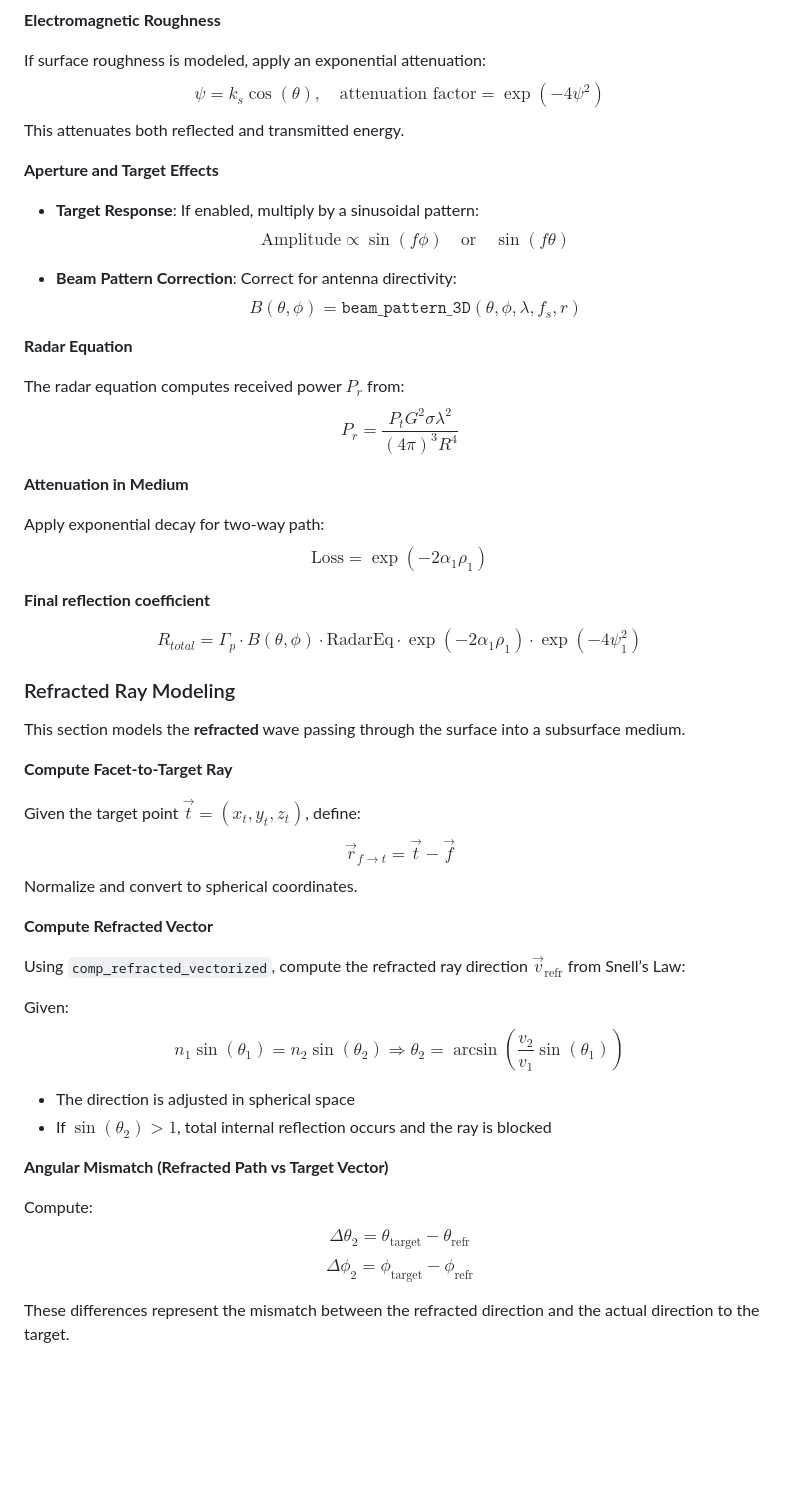
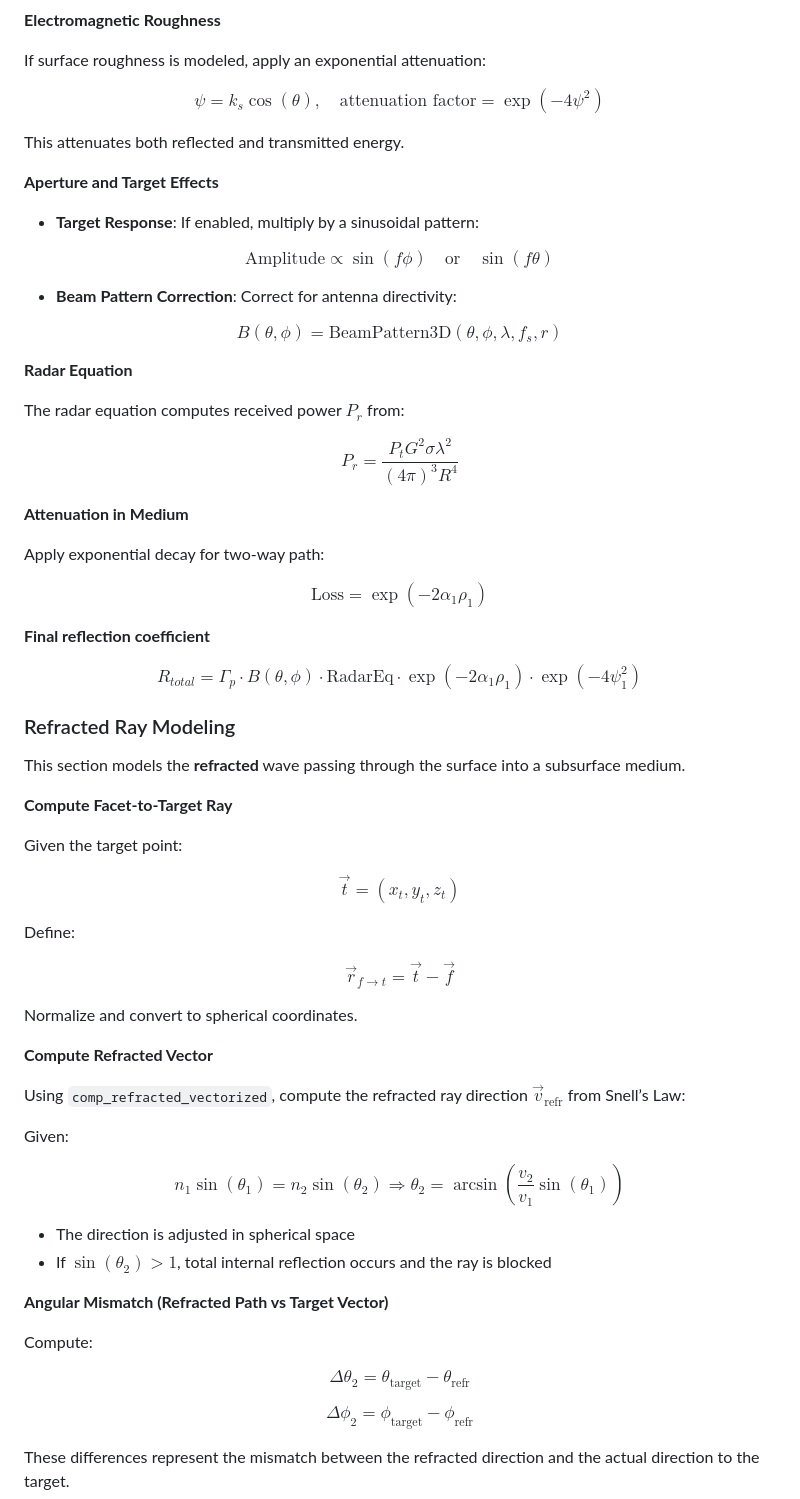
Before and after one commit to Nacnud04/EuropaRaypaths, a Markdown page: README.md, the part around the change printed below. GitHub-like rendering; blank space fills up the shorter version.

```diff
--- a/README.md
+++ b/README.md
@@ -173,25 +182,31 @@ Where:
 **Electromagnetic Roughness**
 
 If surface roughness is modeled, apply an exponential attenuation:
+
 $$\psi = k_s \cos(\theta), \quad \text{attenuation factor} = \exp(-4 \psi^2)$$
+
 This attenuates both reflected and transmitted energy.
 
 **Aperture and Target Effects**
 
 - **Target Response**: If enabled, multiply by a sinusoidal pattern:
+
 $$\text{Amplitude} \propto \sin(f \phi) \quad \text{or} \quad \sin(f \theta)$$
 
 - **Beam Pattern Correction**: Correct for antenna directivity:
-$$B(\theta, \phi) = \texttt{beam\_pattern\_3D}(\theta, \phi, \lambda, f_s, r)$$
+
+$$B(\theta, \phi) = \text{BeamPattern3D}(\theta, \phi, \lambda, f_s, r)$$
 
 **Radar Equation**
 
 The radar equation computes received power $P_r$ from:
+
 $$P_r = \frac{P_t G^2 \sigma \lambda^2}{(4\pi)^3 R^4}$$
 
 **Attenuation in Medium**
 
 Apply exponential decay for two-way path:
+
 $$\text{Loss} = \exp(-2\alpha_1 \rho_1)$$
 
 **Final reflection coefficient**
@@ -204,8 +219,14 @@ This section models the **refracted** wave passing through the surface into a su
 
 **Compute Facet-to-Target Ray**
 
-Given the target point $\vec{t} = (x_t, y_t, z_t)$, define:
+Given the target point:
+
+$$\vec{t} = (x_t, y_t, z_t)$$
+
+Define:
+
 $$\vec{r}_{f \to t} = \vec{t} - \vec{f}$$
+
 Normalize and convert to spherical coordinates.
 
 **Compute Refracted Vector**
@@ -213,6 +234,7 @@ Normalize and convert to spherical coordinates.
 Using `comp_refracted_vectorized`, compute the refracted ray direction $\vec{v}_{\text{refr}}$ from Snell’s Law:
 
 Given:
+
 $$
 n_1 \sin(\theta_1) = n_2 \sin(\theta_2)
 \Rightarrow \theta_2 = \arcsin\left(\frac{v_2}{v_1} \sin(\theta_1)\right)
@@ -224,9 +246,11 @@ $$
 **Angular Mismatch (Refracted Path vs Target Vector)**
 
 Compute:
+
 $$
 \Delta\theta_2 = \theta_{\text{target}} - \theta_{\text{refr}}
 $$
+
 $$
 \Delta\phi_2 = \phi_{\text{target}} - \phi_{\text{refr}}
 $$
```
Also changed, not shown: other parts of README.md (+11 -2 lines).
